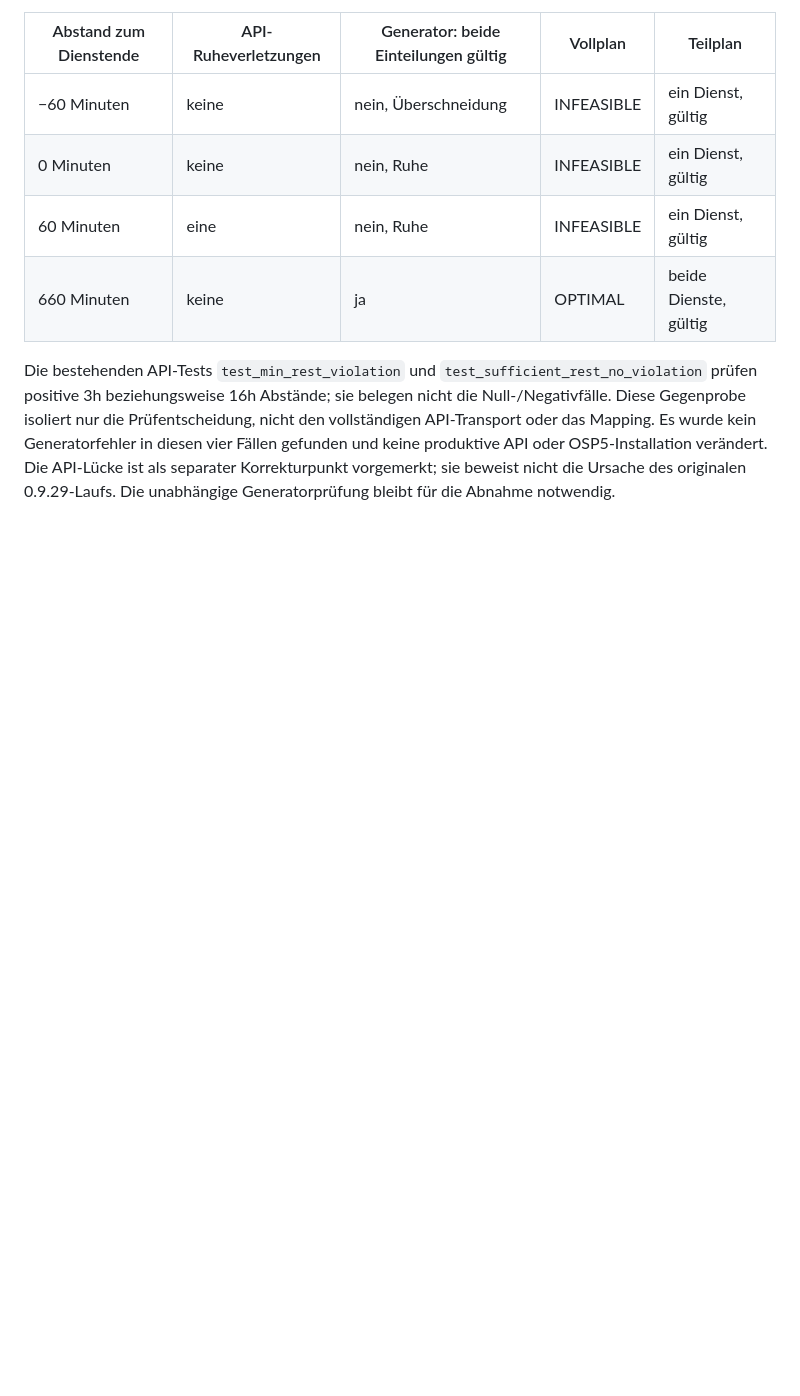
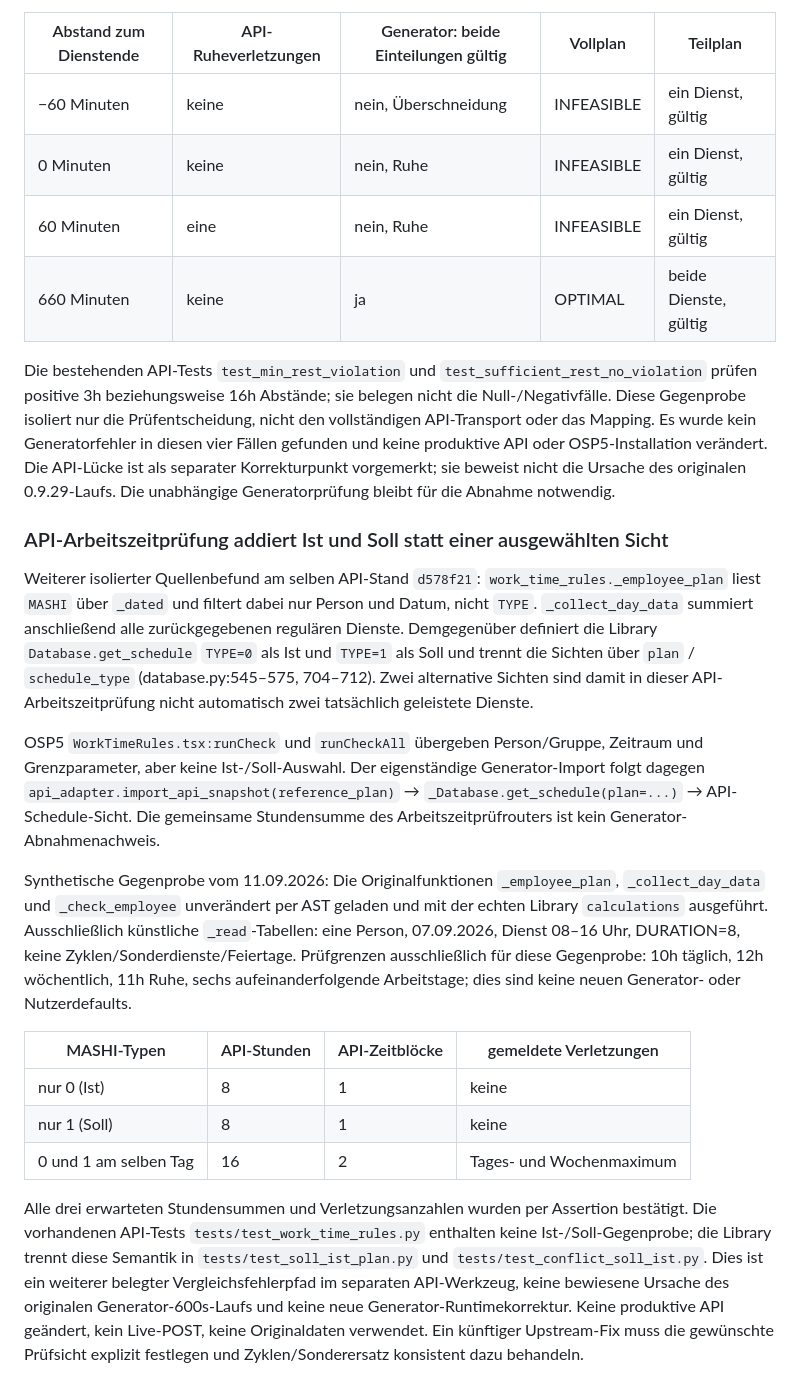
Before and after one commit to mschabhuettl/openschichtplaner5-generator, a Markdown page: docs/source-semantics.md, the part around the change. Drawn GitHub-style; blank space fills up the shorter version.

Commit message:
Document reproduced Ist/Soll mixing in upstream work-time checks

```diff
--- a/docs/source-semantics.md
+++ b/docs/source-semantics.md
@@ -1469,3 +1469,44 @@ Mapping. Es wurde kein Generatorfehler in diesen vier Fällen gefunden und
 keine produktive API oder OSP5-Installation verändert. Die API-Lücke ist als
 separater Korrekturpunkt vorgemerkt; sie beweist nicht die Ursache des originalen
 0.9.29-Laufs. Die unabhängige Generatorprüfung bleibt für die Abnahme notwendig.
+
+### API-Arbeitszeitprüfung addiert Ist und Soll statt einer ausgewählten Sicht
+
+Weiterer isolierter Quellenbefund am selben API-Stand `d578f21`:
+`work_time_rules._employee_plan` liest `MASHI` über `_dated` und filtert dabei
+nur Person und Datum, nicht `TYPE`. `_collect_day_data` summiert anschließend
+alle zurückgegebenen regulären Dienste. Demgegenüber definiert die Library
+`Database.get_schedule` `TYPE=0` als Ist und `TYPE=1` als Soll und trennt die
+Sichten über `plan` / `schedule_type` (database.py:545–575, 704–712).
+Zwei alternative Sichten sind damit in dieser API-Arbeitszeitprüfung nicht
+automatisch zwei tatsächlich geleistete Dienste.
+
+OSP5 `WorkTimeRules.tsx:runCheck` und `runCheckAll` übergeben Person/Gruppe,
+Zeitraum und Grenzparameter, aber keine Ist-/Soll-Auswahl. Der eigenständige
+Generator-Import folgt dagegen `api_adapter.import_api_snapshot(reference_plan)`
+→ `_Database.get_schedule(plan=...)` → API-Schedule-Sicht. Die gemeinsame
+Stundensumme des Arbeitszeitprüfrouters ist kein Generator-Abnahmenachweis.
+
+Synthetische Gegenprobe vom 11.09.2026: Die Originalfunktionen `_employee_plan`,
+`_collect_day_data` und `_check_employee` unverändert per AST geladen und mit
+der echten Library `calculations` ausgeführt. Ausschließlich künstliche
+`_read`-Tabellen: eine Person, 07.09.2026, Dienst 08–16 Uhr, DURATION=8,
+keine Zyklen/Sonderdienste/Feiertage. Prüfgrenzen ausschließlich für diese
+Gegenprobe: 10h täglich, 12h wöchentlich, 11h Ruhe, sechs aufeinanderfolgende
+Arbeitstage; dies sind keine neuen Generator- oder Nutzerdefaults.
+
+| MASHI-Typen | API-Stunden | API-Zeitblöcke | gemeldete Verletzungen |
+| --- | --- | --- | --- |
+| nur 0 (Ist) | 8 | 1 | keine |
+| nur 1 (Soll) | 8 | 1 | keine |
+| 0 und 1 am selben Tag | 16 | 2 | Tages- und Wochenmaximum |
+
+Alle drei erwarteten Stundensummen und Verletzungsanzahlen wurden per Assertion
+bestätigt. Die vorhandenen API-Tests `tests/test_work_time_rules.py` enthalten
+keine Ist-/Soll-Gegenprobe; die Library trennt diese Semantik in
+`tests/test_soll_ist_plan.py` und `tests/test_conflict_soll_ist.py`.
+Dies ist ein weiterer belegter Vergleichsfehlerpfad im separaten API-Werkzeug,
+keine bewiesene Ursache des originalen Generator-600s-Laufs und keine neue
+Generator-Runtimekorrektur. Keine produktive API geändert, kein Live-POST,
+keine Originaldaten verwendet. Ein künftiger Upstream-Fix muss die gewünschte
+Prüfsicht explizit festlegen und Zyklen/Sonderersatz konsistent dazu behandeln.
```
